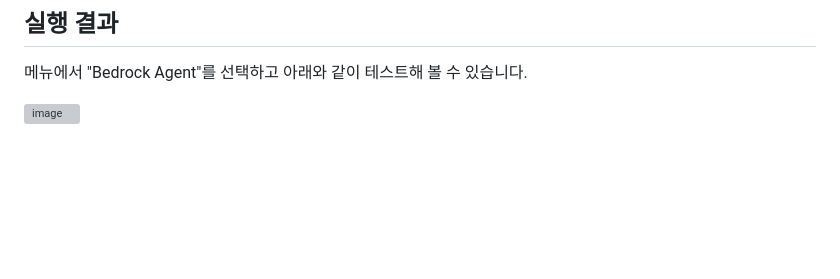
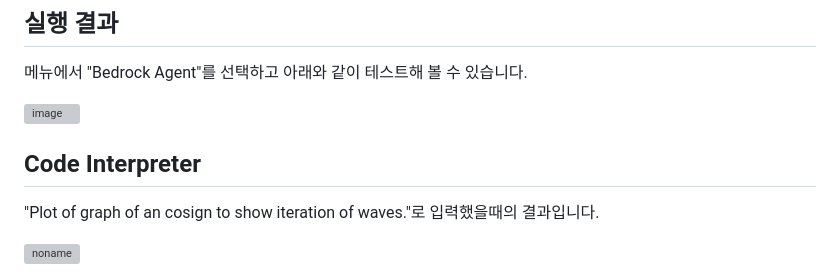
Before and after one commit to kyopark2014/korean-chatbot-using-amazon-bedrock, a Markdown page: bedrock-agent.md, the part around the change. Rendered like a GitHub page; blank space fills up the shorter version; grey boxes are pictures that could not be loaded.

```diff
--- a/bedrock-agent.md
+++ b/bedrock-agent.md
@@ -88,3 +88,11 @@ def run_bedrock_agent(text, connectionId, requestId, userId):
 메뉴에서 "Bedrock Agent"를 선택하고 아래와 같이 테스트해 볼 수 있습니다.
 
 <img width="785" alt="image" src="https://github.com/user-attachments/assets/4d58d2f7-7d95-4477-806f-309be24735e9">
+
+
+
+## Code Interpreter
+
+"Plot of graph of an cosign to show iteration of waves."로 입력했을때의 결과입니다.
+
+![noname](https://github.com/user-attachments/assets/533cd2b6-72d3-481b-bb8f-5a91982dca71)
```
